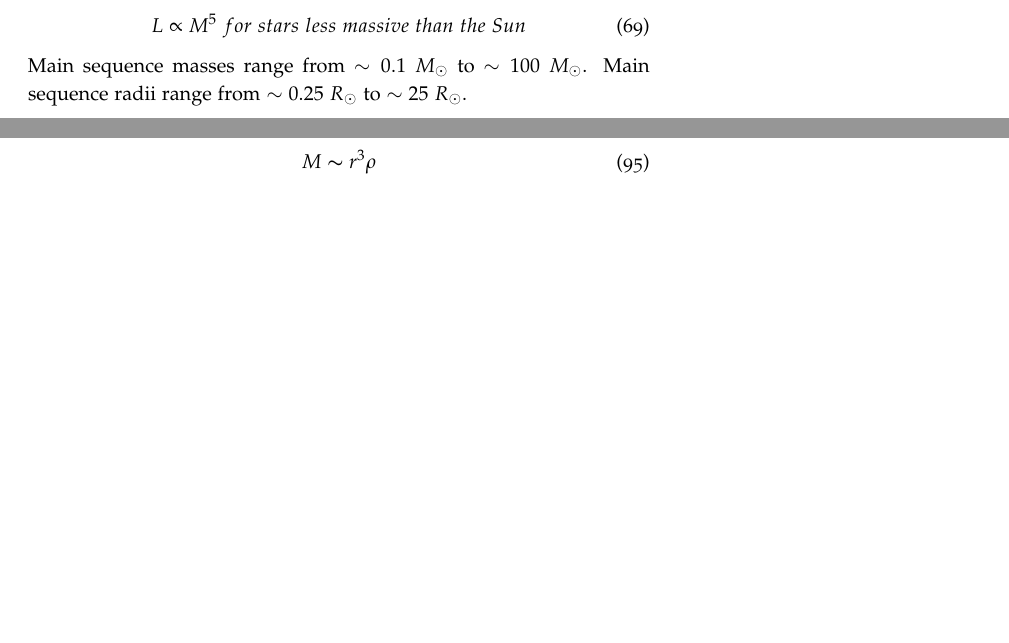
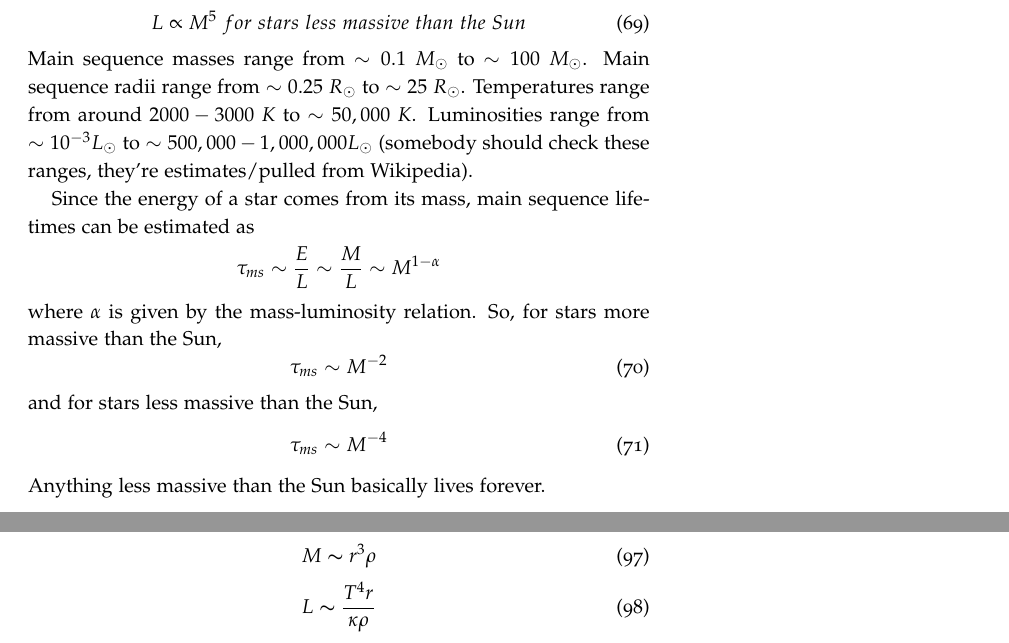
Before and after one commit to mweastwood/QualReview, a LaTeX document (review.tex, which reads stars.tex): two parts of pages 27 and 31 of 47 before the commit and two parts of pages 27 and 32 of 47 after it, joined at a grey line, cut so that both start at the same text, the shorter picture padded with empty space. Compiled offline with pdfLaTeX.

Commit message:
added to HR Diagram section

```diff
--- a/stars.tex
+++ b/stars.tex
@@ -203,7 +203,25 @@ Be able to draw and explain one.  Some useful approximate relations for the main
 \begin{equation}L\propto M^3\ for\ stars\ more\ massive\ than\ the\ Sun\end{equation}
 \begin{equation}L\propto M^5\ for\ stars\ less\ massive\ than\ the\ Sun\end{equation}
 Main sequence masses range from $\sim 0.1\ M_{\odot}$ to $\sim 100\ M_{\odot}$.  Main sequence
-radii range from $\sim 0.25\ R_{\odot}$ to $\sim 25\ R_{\odot}$.
+radii range from $\sim 0.25\ R_{\odot}$ to $\sim 25\ R_{\odot}$.  Temperatures range from
+around $2000-3000\ K$ to $\sim 50,000\ K$.  Luminosities range from $\sim10^{-3}L_{\odot}$ to
+$\sim500,000-1,000,000L_{\odot}$ (somebody should check these ranges, they're estimates/pulled
+from Wikipedia).
+
+Since the energy of a star comes from its mass, main sequence lifetimes can be estimated as
+\begin{displaymath}
+\tau_{ms}\sim\frac{E}{L}\sim\frac{M}{L}\sim M^{1-\alpha}
+\end{displaymath}
+where $\alpha$ is given by the mass-luminosity relation.  So, for stars more massive than the
+Sun,
+\begin{equation}
+\tau_{ms}\sim M^{-2}
+\end{equation}
+and for stars less massive than the Sun,
+\begin{equation}
+\tau_{ms}\sim M^{-4}
+\end{equation}
+Anything less massive than the Sun basically lives forever.
 
 \subsection{Equations of Stellar Structure}
 \newthought{There are three} key pieces of physics that are necessary for understanding stars:
```
